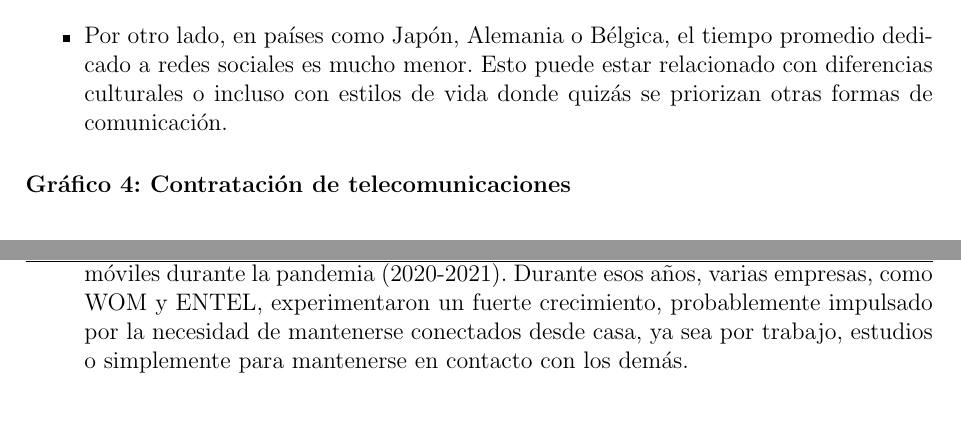
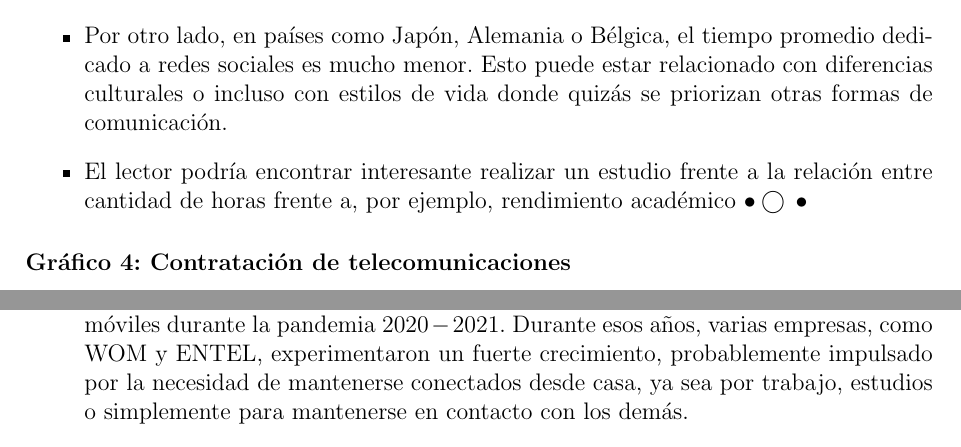
Before and after one commit to soloimsad/VD, a LaTeX problem sheet (Tarea 1/tarea1.tex): two parts of pages 5 and 6 of 6, joined at a grey line, cut so that both start at the same text, the shorter picture padded with empty space. Compiled offline with pdfLaTeX.

Commit message:
updated
ahora si que si

```diff
--- a/Tarea 1/tarea1.tex
+++ b/Tarea 1/tarea1.tex
@@ -153,6 +156,7 @@ Revela qué compañías dominan la provisión de internet, destacando posibles m
 \begin{itemize}
     \item Como se puede ver en el gráfico, países como Brasil, Nigeria, Filipinas y Chile lideran el ranking en cuanto a uso diario de redes sociales, con promedios superiores a las 3 horas diarias. En general, los países de América Latina y África muestran un uso bastante elevado, lo que refleja lo presentes que están estas plataformas en la vida cotidiana de sus habitantes.
     \item Por otro lado, en países como Japón, Alemania o Bélgica, el tiempo promedio dedicado a redes sociales es mucho menor. Esto puede estar relacionado con diferencias culturales o incluso con estilos de vida donde quizás se priorizan otras formas de comunicación.
+    \item El lector podría encontrar interesante realizar un estudio frente a la relación entre cantidad de horas frente a, por ejemplo, rendimiento académico $\bullet{}\bigcirc{}\bullet{}$
 \end{itemize}
 
 \subsubsection*{Gráfico 4: Contratación de telecomunicaciones}
@@ -170,7 +174,8 @@ Revela qué compañías dominan la provisión de internet, destacando posibles m
 
 \textbf{Conclusión:}
 \begin{itemize}
-    \item Este gráfico muestra la evolución del número de clientes por empresa en los últimos años. Lo más destacable es el aumento significativo de las suscripciones a servicios móviles durante la pandemia (2020-2021). Durante esos años, varias empresas, como WOM y ENTEL, experimentaron un fuerte crecimiento, probablemente impulsado por la necesidad de mantenerse conectados desde casa, ya sea por trabajo, estudios o simplemente para mantenerse en contacto con los demás.
+    \item Este gráfico muestra la evolución del número de clientes por empresa en los últimos años. Lo más destacable es el aumento significativo de las suscripciones a servicios móviles durante la pandemia \(2020-2021\).
+    Durante esos años, varias empresas, como WOM y ENTEL, experimentaron un fuerte crecimiento, probablemente impulsado por la necesidad de mantenerse conectados desde casa, ya sea por trabajo, estudios o simplemente para mantenerse en contacto con los demás.
     \item También es notable cómo algunas empresas han mantenido una base de clientes más estable a lo largo del tiempo, mientras que otras, como VTR Móvil, tienen una participación mucho menor. En 2024, ENTEL se destacó como la empresa con más clientes, superando los 215.000, lo que podría indicar una estrategia comercial sólida o una percepción positiva de su servicio.
 
 \end{itemize}
```
Also changed, not shown: Tarea 1/tarea1.tex (3 more changed lines), 5 other files.
